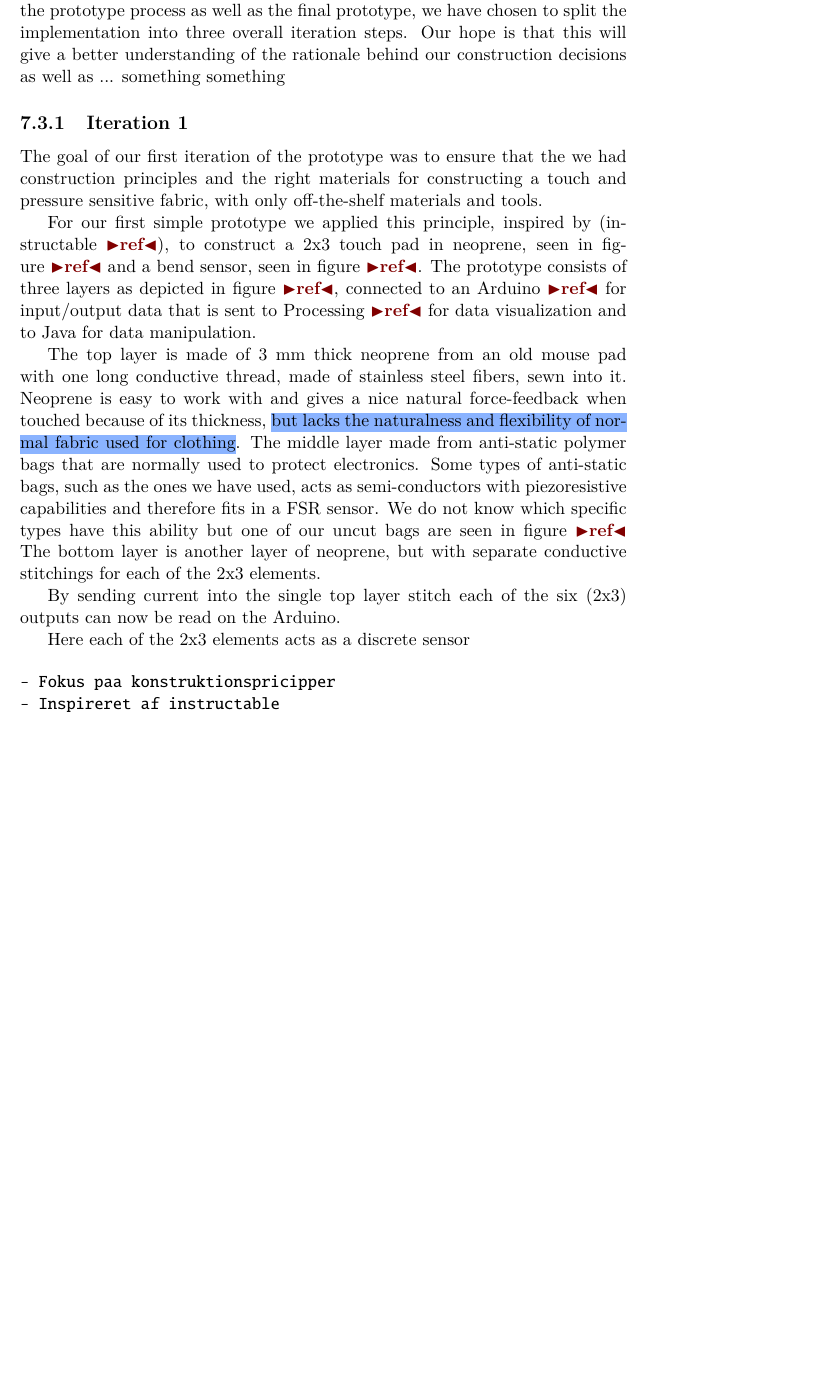
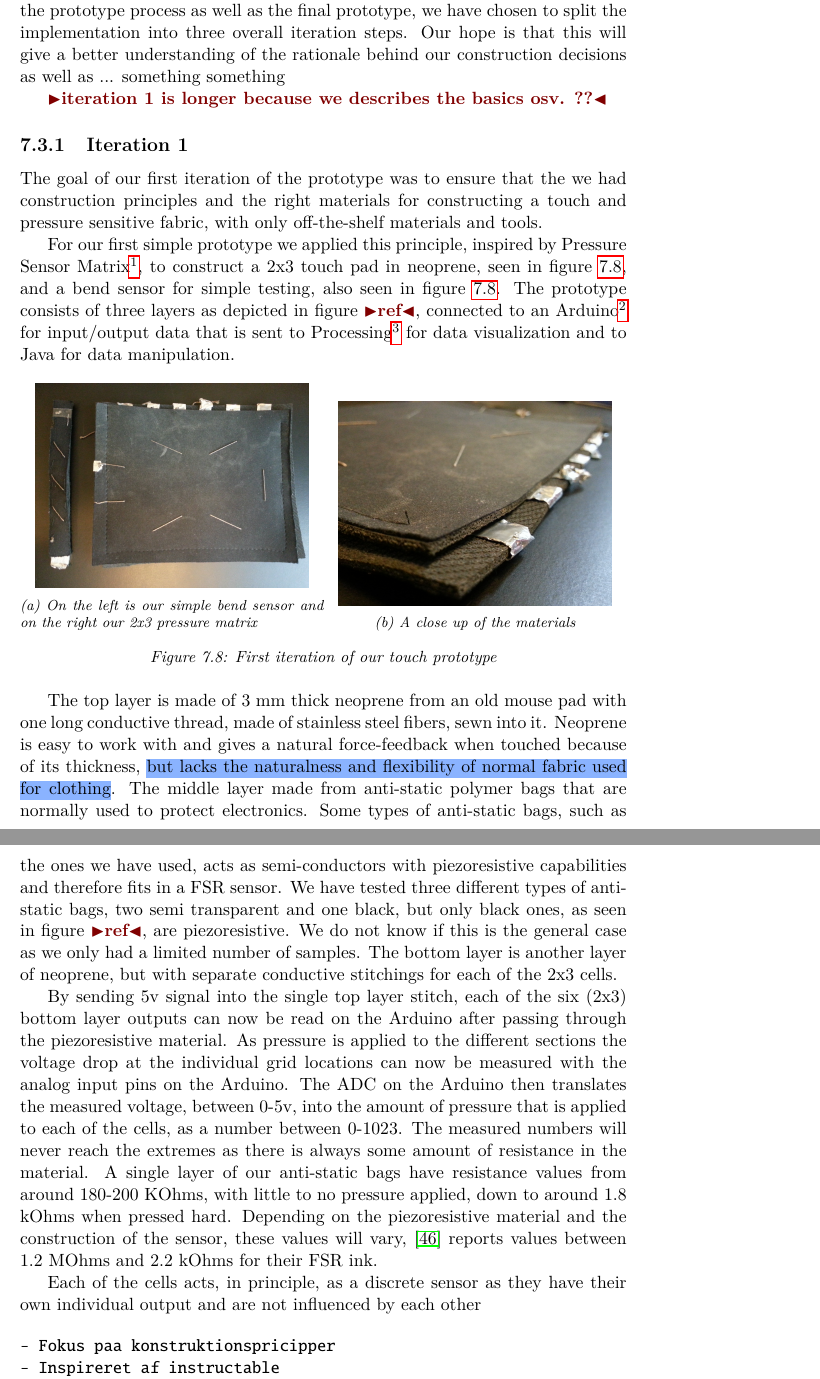
Before and after one commit to stefanbugge/thesis, a LaTeX thesis (thesis.tex, which reads textiletouch/implementation.tex): part of page 49 of 63 before the commit and two parts of pages 49 and 50 of 64 after it, the two joined at a grey line, cut so that both start at the same text, the shorter picture padded with empty space. Compiled offline with pdfLaTeX.

Commit message:
update implemetation textile touch

```diff
--- a/textiletouch/implementation.tex
+++ b/textiletouch/implementation.tex
@@ -4,22 +4,46 @@ This section will go though the process and implementation of our prototype.
 To give an insight into the prototype process as well as the final prototype, we have chosen to split the implementation into three overall iteration steps.
 Our hope is that this will give a better understanding of the rationale behind our construction decisions as well as ... something something
 
+\todo{iteration 1 is longer because we describes the basics osv. ??}
+
 \subsection{Iteration 1}
 The goal of our first iteration of the prototype was to ensure that the we had construction principles and the right materials for constructing a touch and pressure sensitive fabric, with only off-the-shelf materials and tools.
 
-For our first simple prototype we applied this principle, inspired by (instructable \todo{ref}), to construct a 2x3 touch pad in neoprene, seen in figure~\todo{ref} and a bend sensor, seen in figure~\todo{ref}.
-The prototype consists of three layers as depicted in figure~\todo{ref}, connected to an Arduino \todo{ref} for input/output data that is sent to  Processing \todo{ref} for data visualization and to Java for data manipulation.
+For our first simple prototype we applied this principle, inspired by Pressure Sensor Matrix\footnote{http://www.instructables.com/id/Pressure-Sensor-Matrix/}, to construct a 2x3 touch pad in neoprene, seen in figure~\ref{prototype_1}, and a bend sensor for simple testing, also seen in figure~\ref{prototype_1}.
+The prototype consists of three layers as depicted in figure~\todo{ref}, connected to an Arduino\footnote{http://www.arduino.cc/} for input/output data that is sent to Processing\footnote{http://processing.org/} for data visualization and to Java for data manipulation.
+
+\begin{figure}[h]
+\centering
+\begin{subfigure}{.5\textwidth}
+  \centering
+  \includegraphics[width=.9\linewidth]{figures/touch/proto1_1}
+  \caption{On the left is our simple bend sensor and on the right our 2x3 pressure matrix}
+\end{subfigure}%
+\begin{subfigure}{.5\textwidth}
+  \centering
+  \includegraphics[width=.9\linewidth]{figures/touch/proto1_2}
+  \caption{A close up of the materials}
+\end{subfigure}
+\caption{First iteration of our touch prototype}
+\label{prototype_1}
+\end{figure}
 
 The top layer is made of 3 mm thick neoprene from an old mouse pad with one long conductive thread, made of stainless steel fibers, sewn into it.
-Neoprene is easy to work with and gives a nice natural force-feedback when touched because of its thickness, \hl{but lacks the naturalness and flexibility of normal fabric used for clothing}.
+Neoprene is easy to work with and gives a natural force-feedback when touched because of its thickness, \hl{but lacks the naturalness and flexibility of normal fabric used for clothing}.
 The middle layer made from anti-static polymer bags that are normally used to protect electronics.
 Some types of anti-static bags, such as the ones we have used, acts as semi-conductors with piezoresistive capabilities and therefore fits in a FSR sensor.
-We do not know which specific types have this ability but one of our uncut bags are seen in figure \todo{ref}
-The bottom layer is another layer of neoprene, but with separate conductive stitchings for each of the 2x3 elements.
+We have tested three different types of anti-static bags, two semi transparent and one black, but only black ones, as seen in figure \todo{ref}, are piezoresistive.
+We do not know if this is the general case as we only had a limited number of samples.
+The bottom layer is another layer of neoprene, but with separate conductive stitchings for each of the 2x3 cells.
 
-By sending current into the single top layer stitch each of the six (2x3) outputs can now be read on the Arduino.
+By sending 5v signal into the single top layer stitch, each of the six (2x3) bottom layer outputs can now be read on the Arduino after passing through the piezoresistive material.
+As pressure is applied to the different sections the voltage drop at the individual grid locations can now be measured with the analog input pins on the Arduino.
+The ADC on the Arduino then translates the measured voltage, between 0-5v, into the amount of pressure that is applied to each of the cells, as a number between 0-1023.
+The measured numbers will never reach the extremes as there is always some amount of resistance in the material.
+A single layer of our anti-static bags have resistance values from around 180-200 KOhms, with little to no pressure applied, down to around 1.8 kOhms when pressed hard.
+Depending on the piezoresistive material and the construction of the sensor, these values will vary, \citep{rosenberg2009unmousepad} reports values between 1.2 MOhms and 2.2 kOhms for their FSR ink.
 
-Here each of the 2x3 elements acts as a discrete sensor
+Each of the cells acts, in principle, as a discrete sensor as they have their own individual output and are not influenced by each other
 
 \begin{verbatim}
 - Fokus paa konstruktionspricipper
```
Also changed, not shown: textiletouch/textile_touch.tex (+2 -2 lines), figures/touch/proto1_1.jpg (added), figures/touch/proto1_2.jpg (added).
